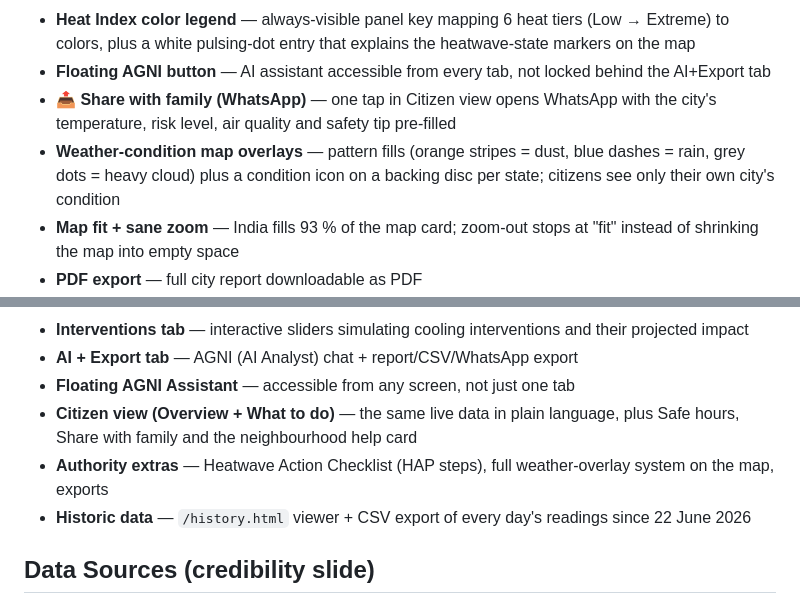
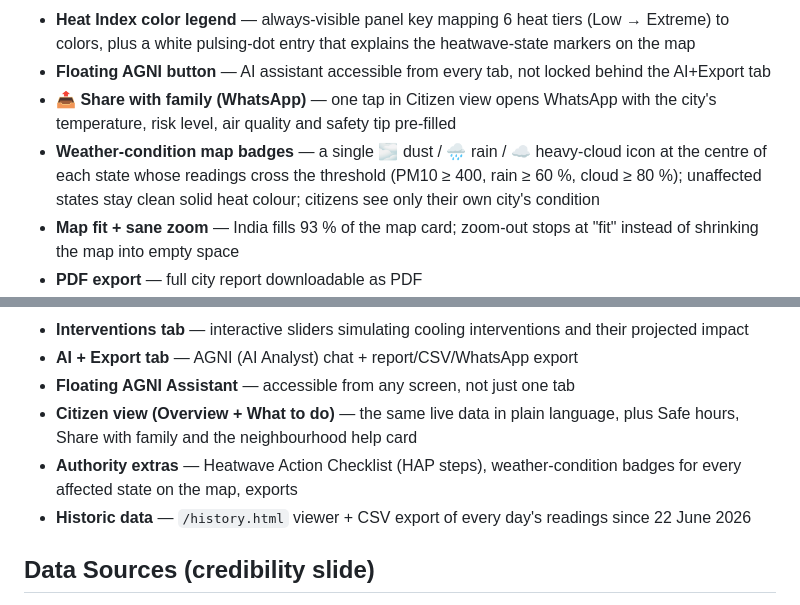
Before and after one commit to kkrrishagarwal/heatops, a Markdown page: HEATOPS_PPT_CONTENT.md, 2 parts joined by grey strips. Drawn GitHub-style.

Commit message:
docs: weather overlay is now a per-state icon badge, not a pattern fill
Co-Authored-By: Claude Fable 5 <noreply@anthropic.com>

```diff
--- a/HEATOPS_PPT_CONTENT.md
+++ b/HEATOPS_PPT_CONTENT.md
@@ -52,7 +52,7 @@ Yes, this is my first hackathon. It's been a genuine crash course in building so
 - **Heat Index color legend** — always-visible panel key mapping 6 heat tiers (Low → Extreme) to colors, plus a white pulsing-dot entry that explains the heatwave-state markers on the map
 - **Floating AGNI button** — AI assistant accessible from every tab, not locked behind the AI+Export tab
 - **📤 Share with family (WhatsApp)** — one tap in Citizen view opens WhatsApp with the city's temperature, risk level, air quality and safety tip pre-filled
-- **Weather-condition map overlays** — pattern fills (orange stripes = dust, blue dashes = rain, grey dots = heavy cloud) plus a condition icon on a backing disc per state; citizens see only their own city's condition
+- **Weather-condition map badges** — a single 🌫️ dust / 🌧️ rain / ☁️ heavy-cloud icon at the centre of each state whose readings cross the threshold (PM10 ≥ 400, rain ≥ 60 %, cloud ≥ 80 %); unaffected states stay clean solid heat colour; citizens see only their own city's condition
 - **Map fit + sane zoom** — India fills 93 % of the map card; zoom-out stops at "fit" instead of shrinking the map into empty space
 - **PDF export** — full city report downloadable as PDF
 - **CSV export** — raw data download for planners who need it in a spreadsheet
@@ -133,7 +133,7 @@ Indian cities are experiencing intensifying urban heat islands — built-up, low
 - **AI + Export tab** — AGNI (AI Analyst) chat + report/CSV/WhatsApp export
 - **Floating AGNI Assistant** — accessible from any screen, not just one tab
 - **Citizen view (Overview + What to do)** — the same live data in plain language, plus Safe hours, Share with family and the neighbourhood help card
-- **Authority extras** — Heatwave Action Checklist (HAP steps), full weather-overlay system on the map, exports
+- **Authority extras** — Heatwave Action Checklist (HAP steps), weather-condition badges for every affected state on the map, exports
 - **Historic data** — `/history.html` viewer + CSV export of every day's readings since 22 June 2026
 
 ## Data Sources (credibility slide)
```
Also changed, not shown: PROJECT_EXPLAINED.md (+3 -7 lines).
